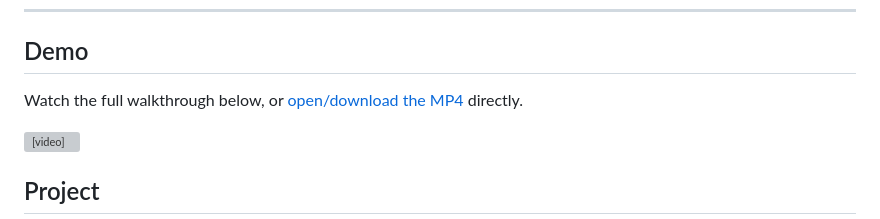
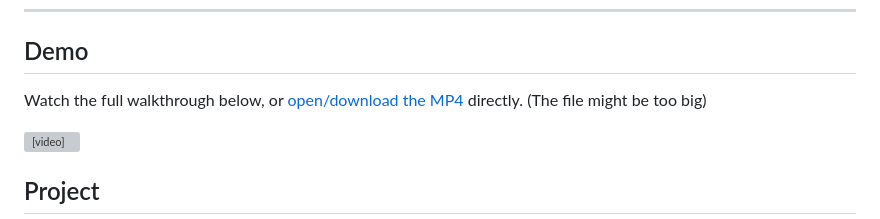
Before and after one commit to zaimhalili/GraphAlgorithms, a Markdown page: README.md, the part around the change. Drawn GitHub-style; grey boxes are pictures that could not be loaded.

Commit message:
Mention file size for the demo video
Added a note about the video file size in the demo section.

```diff
--- a/README.md
+++ b/README.md
@@ -14,7 +14,7 @@ We built these visualizations to explain the basic idea behind route-finding in
 
 ## Demo
 
-Watch the full walkthrough below, or [open/download the MP4](./src/assets/AllAlgorithmsVideo.mp4) directly.
+Watch the full walkthrough below, or [open/download the MP4](./src/assets/AllAlgorithmsVideo.mp4) directly. (The file might be too big)
 
 <video controls playsinline preload="metadata" width="100%">
 	<source src="./src/assets/AllAlgorithmsVideo.mp4" type="video/mp4">
```
